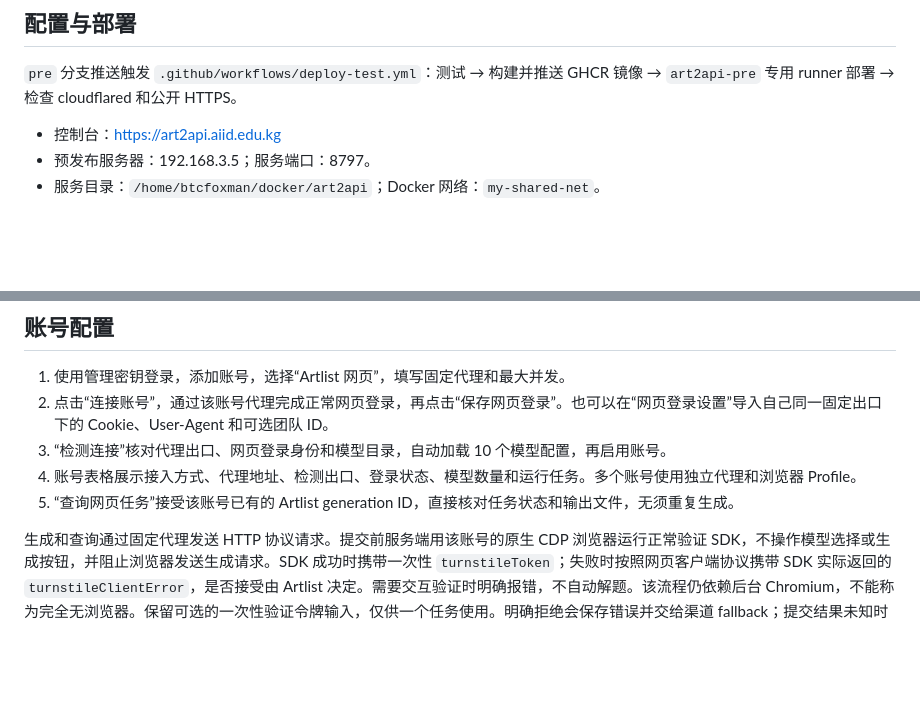
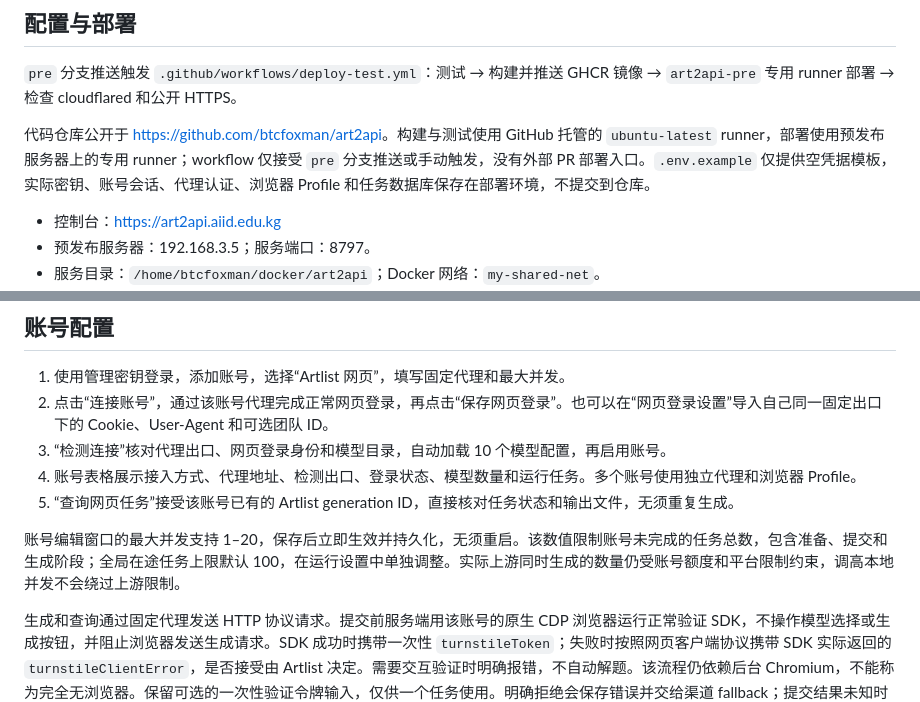
Before and after one commit to btcfoxman/art2api, a Markdown page: README.md, 2 parts joined by grey strips. Drawn GitHub-style; blank space fills up the shorter version.

Commit message:
docs: document public deployment and account concurrency

```diff
--- a/README.md
+++ b/README.md
@@ -5,6 +5,8 @@
 ## 配置与部署
 
 `pre` 分支推送触发 `.github/workflows/deploy-test.yml`：测试 → 构建并推送 GHCR 镜像 → `art2api-pre` 专用 runner 部署 → 检查 cloudflared 和公开 HTTPS。
+
+代码仓库公开于 <https://github.com/btcfoxman/art2api>。构建与测试使用 GitHub 托管的 `ubuntu-latest` runner，部署使用预发布服务器上的专用 runner；workflow 仅接受 `pre` 分支推送或手动触发，没有外部 PR 部署入口。`.env.example` 仅提供空凭据模板，实际密钥、账号会话、代理认证、浏览器 Profile 和任务数据库保存在部署环境，不提交到仓库。
 
 - 控制台：<https://art2api.aiid.edu.kg>
 - 预发布服务器：192.168.3.5；服务端口：8797。
@@ -40,6 +42,8 @@
 3. “检测连接”核对代理出口、网页登录身份和模型目录，自动加载 10 个模型配置，再启用账号。
 4. 账号表格展示接入方式、代理地址、检测出口、登录状态、模型数量和运行任务。多个账号使用独立代理和浏览器 Profile。
 5. “查询网页任务”接受该账号已有的 Artlist generation ID，直接核对任务状态和输出文件，无须重复生成。
+
+账号编辑窗口的最大并发支持 1–20，保存后立即生效并持久化，无须重启。该数值限制账号未完成的任务总数，包含准备、提交和生成阶段；全局在途任务上限默认 100，在运行设置中单独调整。实际上游同时生成的数量仍受账号额度和平台限制约束，调高本地并发不会绕过上游限制。
 
 生成和查询通过固定代理发送 HTTP 协议请求。提交前服务端用该账号的原生 CDP 浏览器运行正常验证 SDK，不操作模型选择或生成按钮，并阻止浏览器发送生成请求。SDK 成功时携带一次性 `turnstileToken`；失败时按照网页客户端协议携带 SDK 实际返回的 `turnstileClientError`，是否接受由 Artlist 决定。需要交互验证时明确报错，不自动解题。该流程仍依赖后台 Chromium，不能称为完全无浏览器。保留可选的一次性验证令牌输入，仅供一个任务使用。明确拒绝会保存错误并交给渠道 fallback；提交结果未知时禁止重提。
 
```
